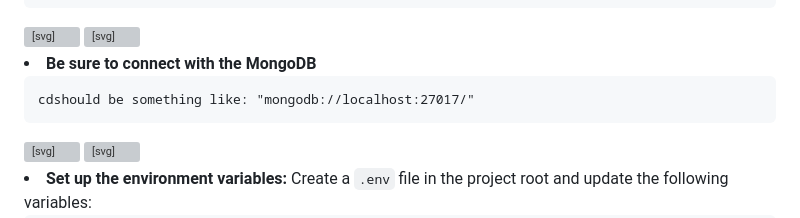
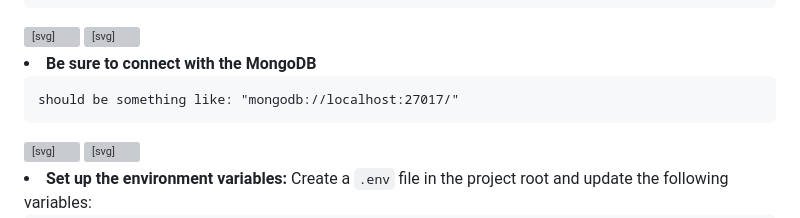
Before and after one commit to DanielVictor21/recommend.fm, a Markdown page: README.md, the part around the change. Rendered like a GitHub page; grey boxes are pictures that could not be loaded.

```diff
--- a/README.md
+++ b/README.md
@@ -84,7 +84,7 @@ Now, lets see how it works!
   </div></div>
 </li>
 <li><strong>Be sure to connect with the MongoDB</strong>
-<div class="highlight highlight-source-shell notranslate position-relative overflow-auto" dir="auto"><pre><span class="pl-c1">cd</span>should be something like: "mongodb://localhost:27017/"</pre><div class="zeroclipboard-container">
+<div class="highlight highlight-source-shell notranslate position-relative overflow-auto" dir="auto"><pre><span class="pl-c1"></span>should be something like: "mongodb://localhost:27017/"</pre><div class="zeroclipboard-container">
     <clipboard-copy aria-label="Copy" class="ClipboardButton btn btn-invisible js-clipboard-copy m-2 p-0 d-flex flex-justify-center flex-items-center" data-copy-feedback="Copied!" data-tooltip-direction="w" value="cd blogator" tabindex="0" role="button">
       <svg aria-hidden="true" height="16" viewBox="0 0 16 16" version="1.1" width="16" data-view-component="true" class="octicon octicon-copy js-clipboard-copy-icon">
     <path d="M0 6.75C0 5.784.784 5 1.75 5h1.5a.75.75 0 0 1 0 1.5h-1.5a.25.25 0 0 0-.25.25v7.5c0 .138.112.25.25.25h7.5a.25.25 0 0 0 .25-.25v-1.5a.75.75 0 0 1 1.5 0v1.5A1.75 1.75 0 0 1 9.25 16h-7.5A1.75 1.75 0 0 1 0 14.25Z"></path><path d="M5 1.75C5 .784 5.784 0 6.75 0h7.5C15.216 0 16 .784 16 1.75v7.5A1.75 1.75 0 0 1 14.25 11h-7.5A1.75 1.75 0 0 1 5 9.25Zm1.75-.25a.25.25 0 0 0-.25.25v7.5c0 .138.112.25.25.25h7.5a.25.25 0 0 0 .25-.25v-7.5a.25.25 0 0 0-.25-.25Z"></path>
```
